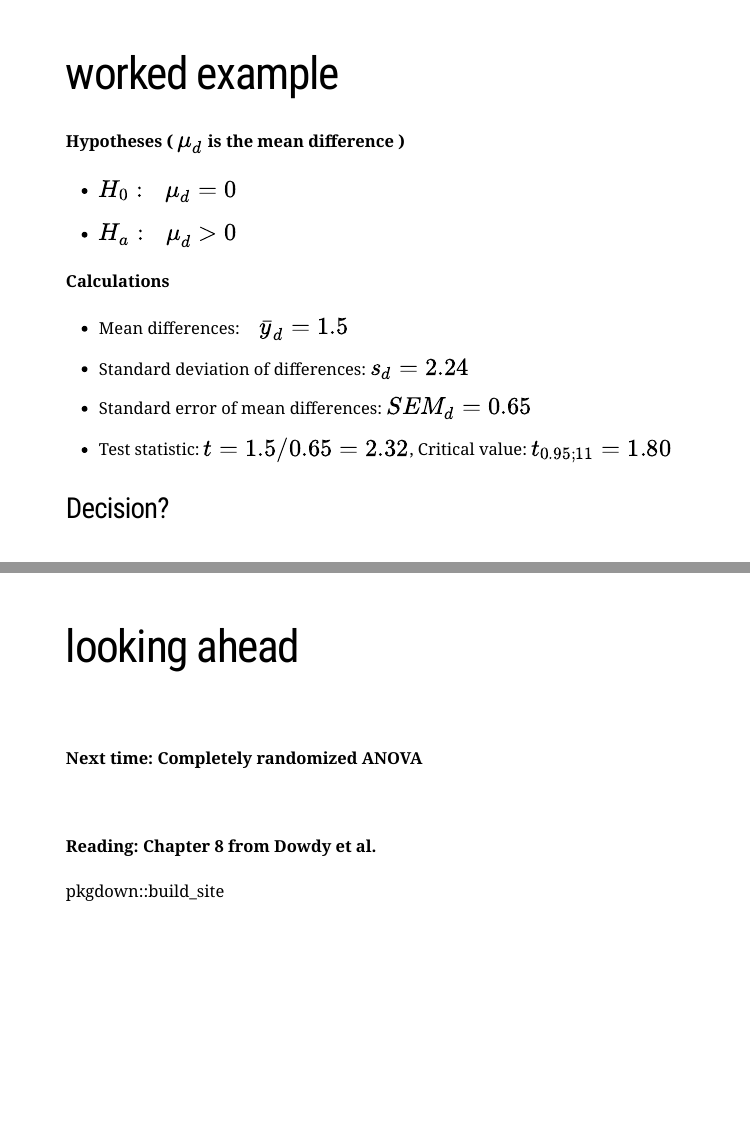
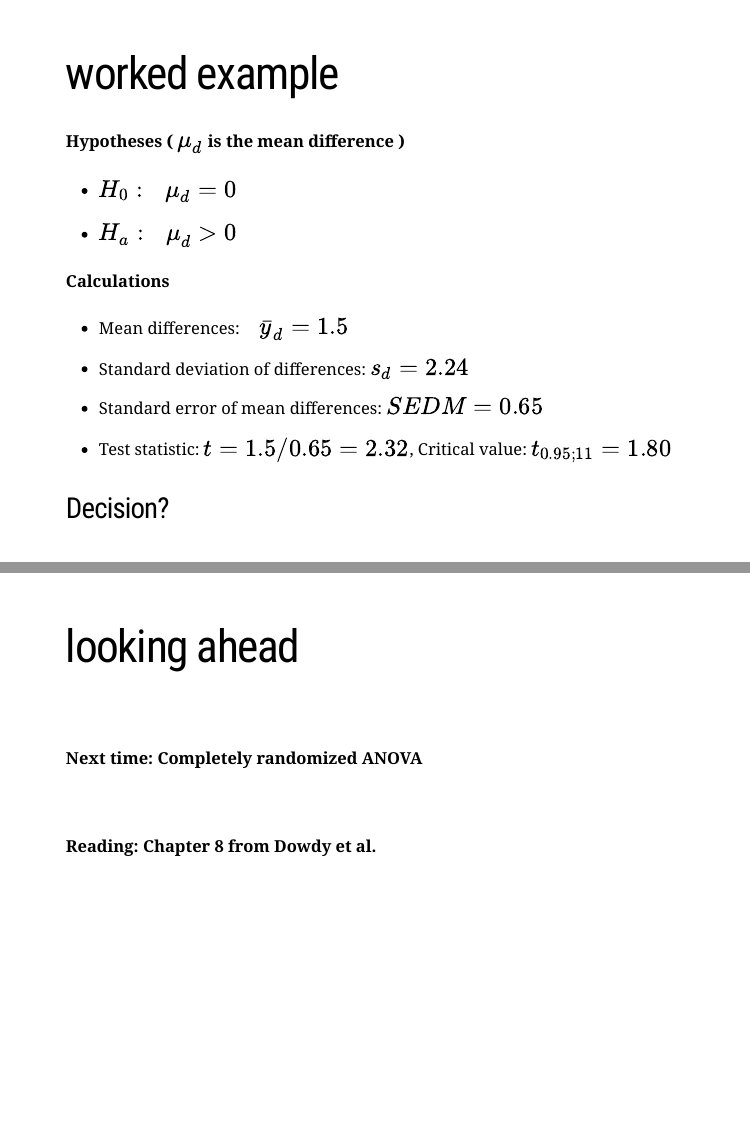
Before and after one commit to RushingLab/FANR6750.2022, an R Markdown document (docs/articles/lectures/02_t-tests/02_t-tests.Rmd): pages 29 and 30 of 30, joined at a grey line. Rendered offline with R 4.5, knitr and Pandoc, with nearby package versions; the slides are laid out offline by our stand-in for remark.js, each with all of its steps uncovered, in fonts that may differ from those the slides ask for, and without slide numbers, shadows or browser add-ons; a font, style sheet, LaTeX package, included part or bibliography that could not be used is replaced or left out; common packages that the code uses without loading them are loaded.

Commit message:
Undoing the changes for now

```diff
--- a/docs/articles/lectures/02_t-tests/02_t-tests.Rmd
+++ b/docs/articles/lectures/02_t-tests/02_t-tests.Rmd
@@ -570,7 +570,7 @@ boxplot(diffs, #names="Difference between untreated and treated",
 
 - Standard deviation of differences: $\large s_d = 2.24$
 
-- Standard error of mean differences: $\large SEM_d = 0.65$
+- Standard error of mean differences: $\large SEDM = 0.65$
 
 - Test statistic: $\large t = 1.5/0.65 = 2.32$, Critical value: $\large t_{0.95;11} = 1.80$
 
@@ -589,5 +589,3 @@ boxplot(diffs, #names="Difference between untreated and treated",
 <br/>
 
 #### **Reading:** Chapter 8 from Dowdy et al.
-
-pkgdown::build_site
```
